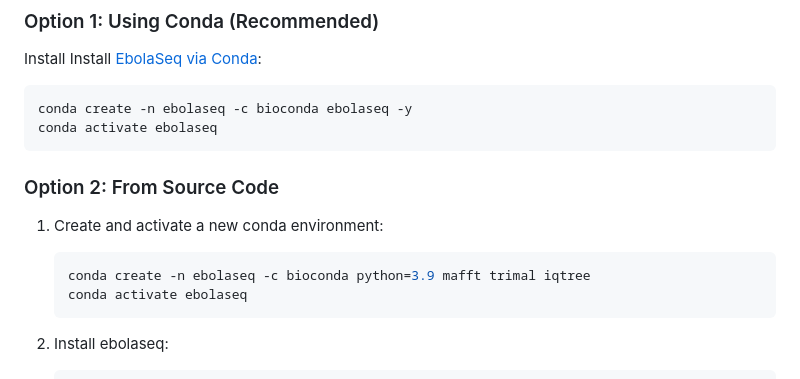
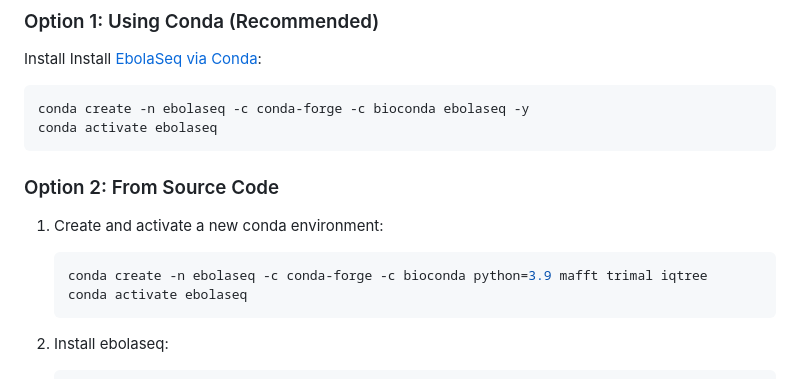
Before and after one commit to DaanJansen94/ebolaseq, a Markdown page: README.md, the part around the change. Rendered like a GitHub page.

````diff
--- a/README.md
+++ b/README.md
@@ -21,14 +21,14 @@ conda config --add channels conda-forge
 ### Option 1: Using Conda (Recommended)
 Install Install [EbolaSeq via Conda](https://anaconda.org/bioconda/ebolaseq):
 ```bash
-conda create -n ebolaseq -c bioconda ebolaseq -y
+conda create -n ebolaseq -c conda-forge -c bioconda ebolaseq -y
 conda activate ebolaseq
 ```
 
 ### Option 2: From Source Code
 1. Create and activate a new conda environment:
    ```bash
-   conda create -n ebolaseq -c bioconda python=3.9 mafft trimal iqtree
+   conda create -n ebolaseq -c conda-forge -c bioconda python=3.9 mafft trimal iqtree
    conda activate ebolaseq
    ```
 
````
